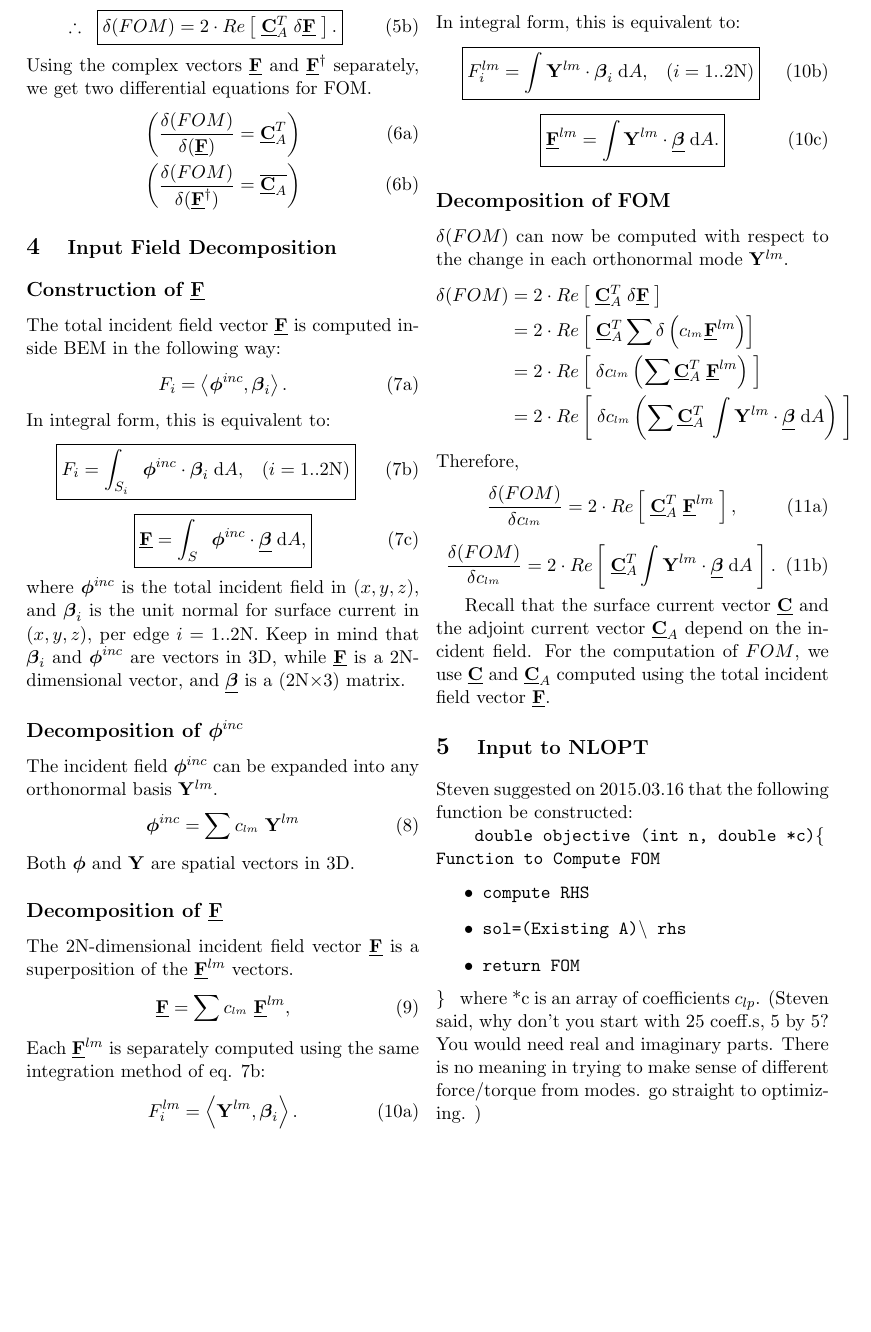
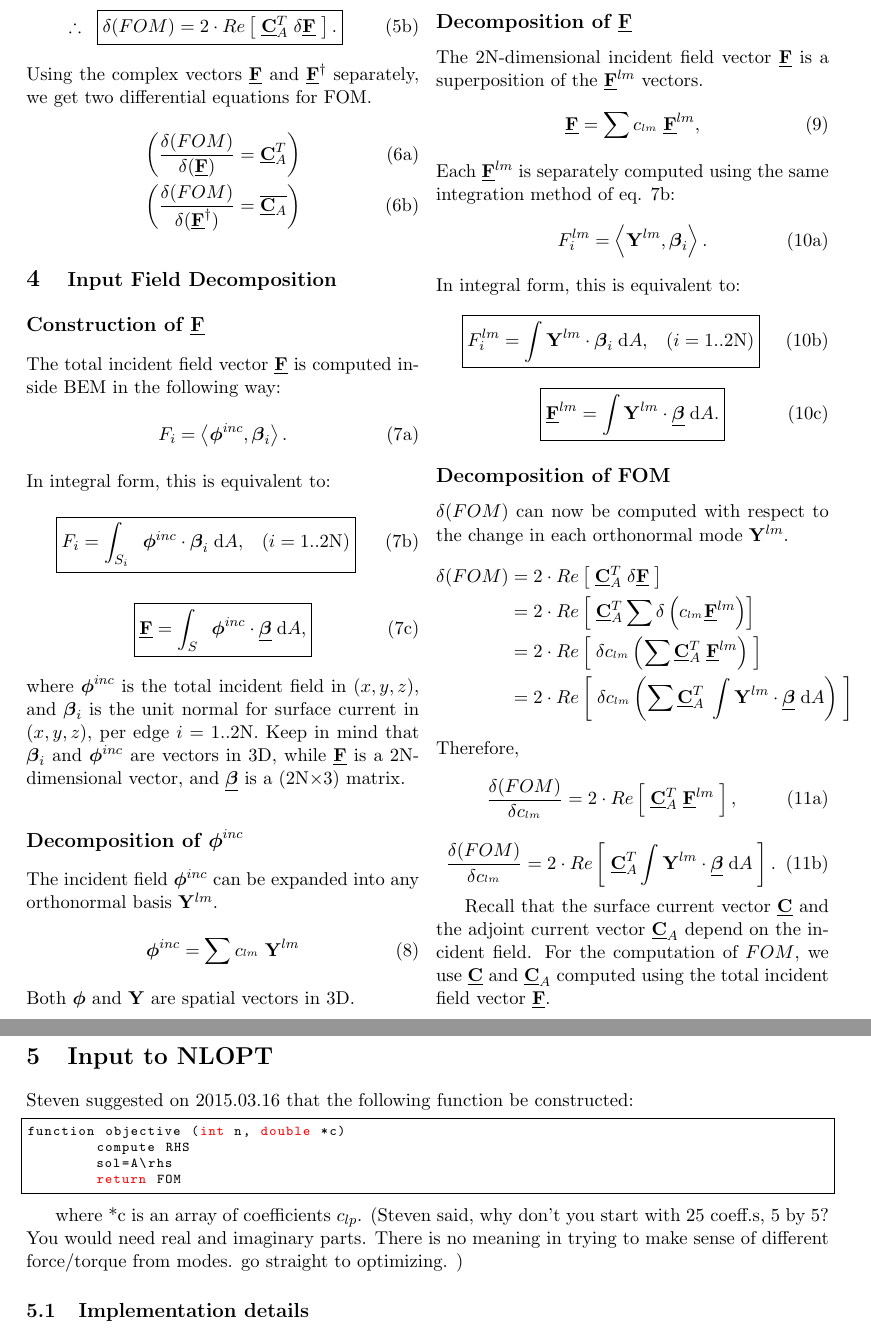
Before and after one commit to dalerxli/OptTorque, a LaTeX document (tex/Note002_Optimization_v5.tex): part of page 2 of 2 before the commit and two parts of pages 2 and 3 of 3 after it, the two joined at a grey line, cut so that both start at the same text, the shorter picture padded with empty space. Compiled offline with pdfLaTeX.

```diff
--- a/tex/Note002_Optimization_v5.tex
+++ b/tex/Note002_Optimization_v5.tex
@@ -3,7 +3,7 @@
 \usepackage{fontenc,multicol,amsmath,amssymb,comment,graphicx}
 \usepackage{natbib}
 \usepackage{subfig,siunitx,setspace,xcolor}
-
+\usepackage{listings}
 \addtolength{\hoffset}{-2cm}
 \addtolength{\textwidth}{4cm}
 \addtolength{\voffset}{-2.5cm}
@@ -169,21 +169,24 @@
 %
 %\textbf{ The constants $c_{^{lm}}$ are real. Is there an equivalent expression for eq. \ref{eq:gradFOMgradF}, \ref{eq:gradFOMgradFconj} ?}
 
-\section{\large{Input to NLOPT}}
+\end{multicols}
+\clearpage
+%%%%%%%%%%%%%%%%%%%%%%%%%%%%%%%%%%%%%%%%%%%%%%%%%%%%%%%%
+\section{Input to NLOPT}
 Steven suggested on 2015.03.16 that the following function be constructed:
 
-\texttt{
-double objective (int n, double *c)\{
-	Function to Compute FOM
-	\begin{itemize}
-	\item compute RHS
-	\item sol=(Existing A)$\setminus$ rhs
-	\item return FOM
-	\end{itemize} \}
- }
+\begin{lstlisting}[language=C++,basicstyle=\scriptsize\ttfamily,
+keywordstyle=\color{red},frame=single]
+function objective (int n, double *c)
+	compute RHS
+	sol=A\rhs
+	return FOM
+\end{lstlisting}
+
 where *c is an array of coefficients $c_{lp}$. (Steven said, why don't you start with 25 coeff.s, 5 by 5? You would need real and imaginary parts. There is no meaning in trying to make sense of different force/torque from modes. go straight to optimizing. )
 
-\end{multicols}
+\subsection{Implementation details}
+
 
 %%%%%%%%%%%%%%%%%%%%%%%%%%%%%%%%%%%%%%%%%%%%%%%%%%%%%%%%
 
```
Also changed, not shown: 3 other files.
